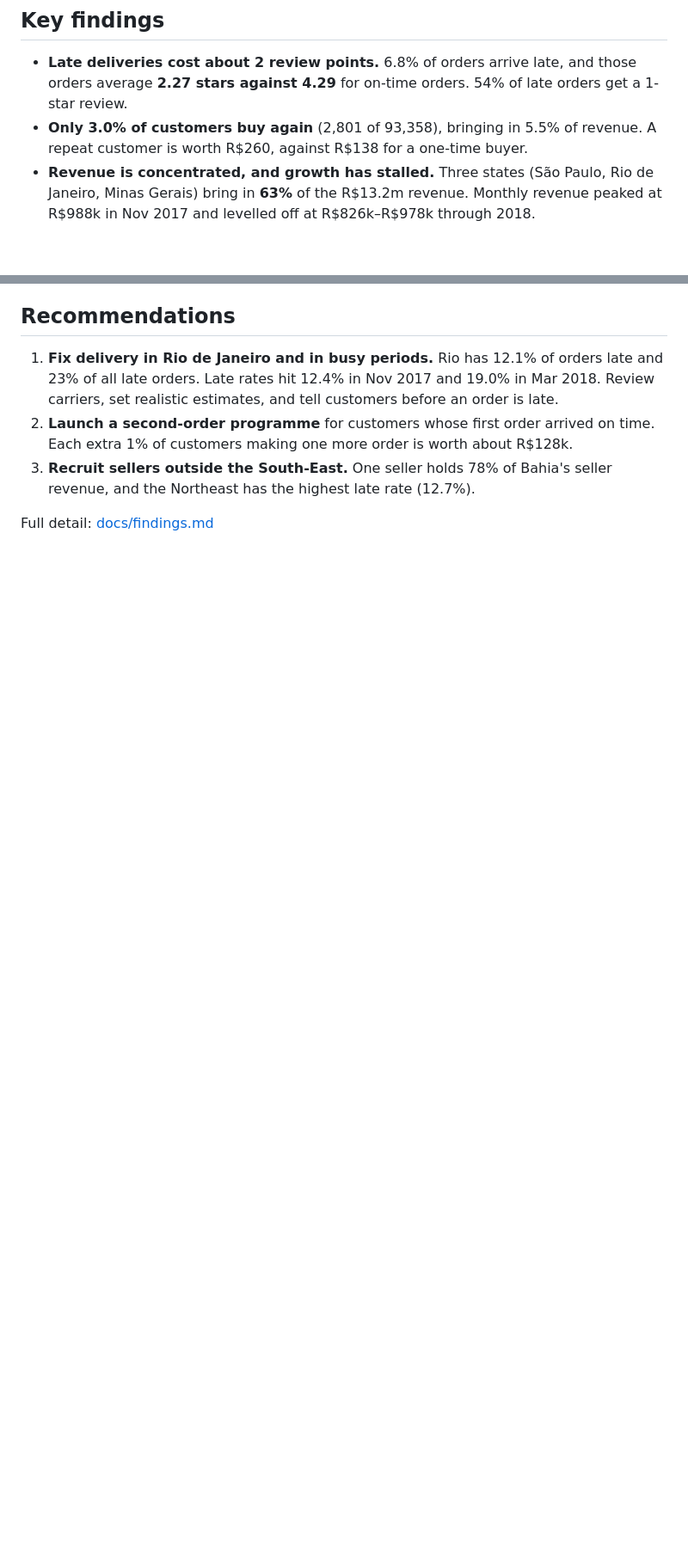
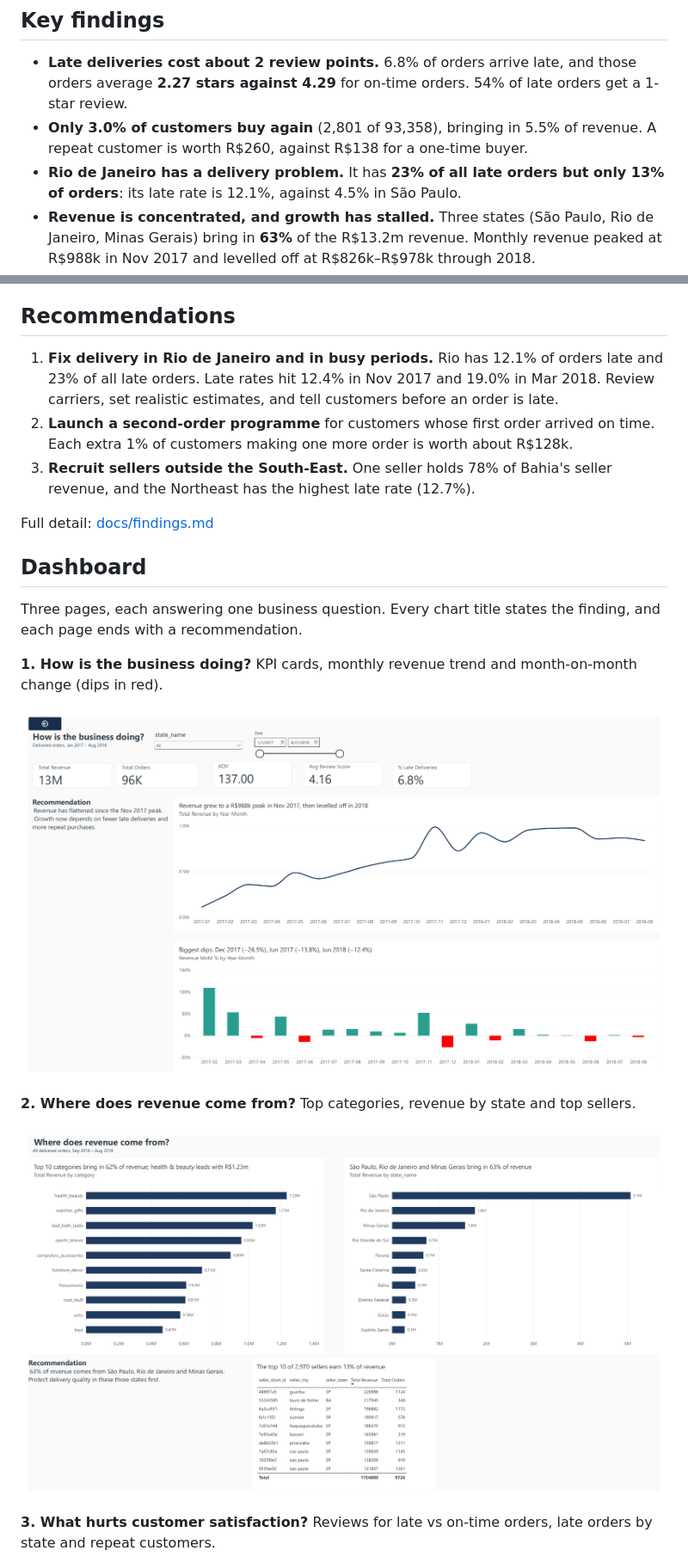
Before and after one commit to HeinHtet-Phyo/ecommerce-sales, a Markdown page: README.md, 2 parts joined by grey strips. Shown at 86% size. Rendered like a GitHub page; pictures changed too: images/overview.png (added), images/products_regions.png (added); blank space fills up the shorter version.

Commit message:
Add Power BI dashboard screenshots, PDF and dashboard section to README
Co-Authored-By: Claude Opus 5.5 <noreply@anthropic.com>
Claude-Session: https://claude.ai/code/session_011R3enC2P7fCpwbEYfeSeCw

```diff
--- a/README.md
+++ b/README.md
@@ -15,6 +14,7 @@ An online marketplace wants to know how sales are trending, which products and r
 
 - **Late deliveries cost about 2 review points.** 6.8% of orders arrive late, and those orders average **2.27 stars against 4.29** for on-time orders. 54% of late orders get a 1-star review.
 - **Only 3.0% of customers buy again** (2,801 of 93,358), bringing in 5.5% of revenue. A repeat customer is worth R$260, against R$138 for a one-time buyer.
+- **Rio de Janeiro has a delivery problem.** It has **23% of all late orders but only 13% of orders**: its late rate is 12.1%, against 4.5% in São Paulo.
 - **Revenue is concentrated, and growth has stalled.** Three states (São Paulo, Rio de Janeiro, Minas Gerais) bring in **63%** of the R$13.2m revenue. Monthly revenue peaked at R$988k in Nov 2017 and levelled off at R$826k–R$978k through 2018.
 
 ## Recommendations
@@ -25,3 +25,17 @@ An online marketplace wants to know how sales are trending, which products and r
 
 Full detail: [docs/findings.md](docs/findings.md)
 
+## Dashboard
+
+Three pages, each answering one business question. Every chart title states the finding, and each page ends with a recommendation.
+
+**1. How is the business doing?** KPI cards, monthly revenue trend and month-on-month change (dips in red).
+
+![Overview](images/overview.png)
+
+**2. Where does revenue come from?** Top categories, revenue by state and top sellers.
+
+![Products and regions](images/products_regions.png)
+
+**3. What hurts customer satisfaction?** Reviews for late vs on-time orders, late orders by state and repeat customers.
+
```
Also changed, not shown: other parts of README.md (+8 -6 lines), images/delivery_reviews.png (added), 1 other file.
